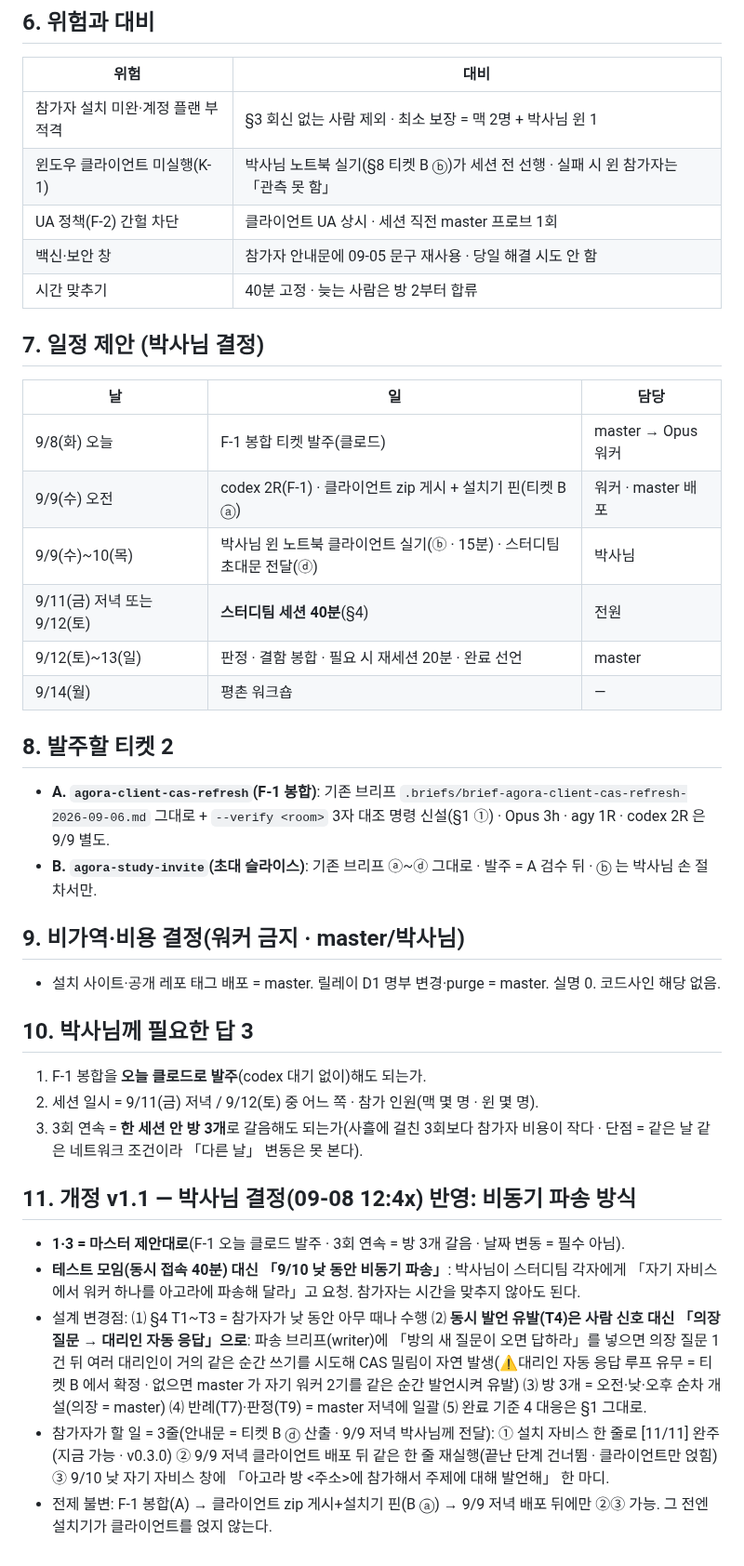
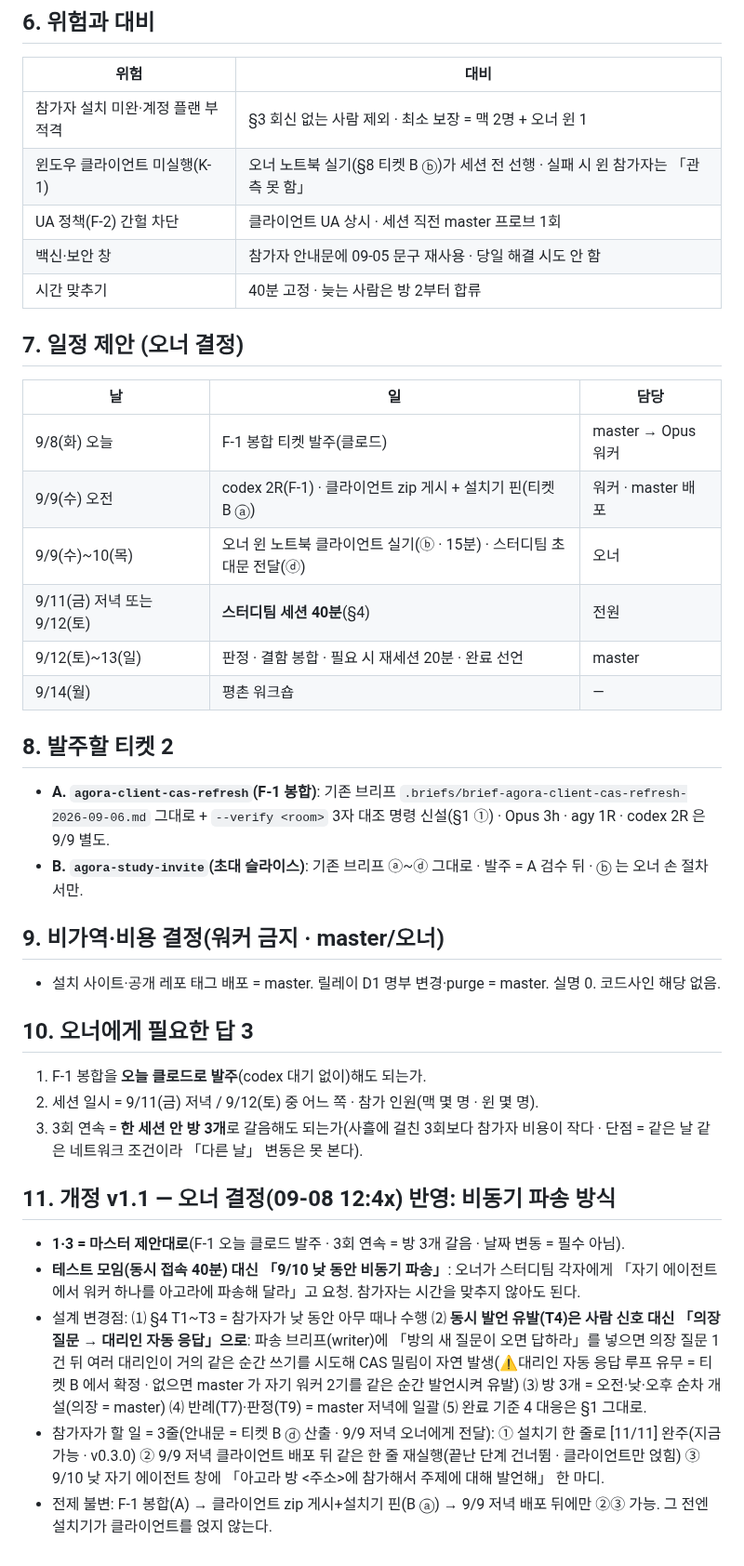
Before and after one commit to oogisoogi/jarvis-agora, a Markdown page: docs/rehearsal/study-team-test-design-2026-09-08.md, the part around one of its changes. Shown at 93% size. Rendered like a GitHub page.

```diff
--- a/docs/rehearsal/study-team-test-design-2026-09-08.md
+++ b/docs/rehearsal/study-team-test-design-2026-09-08.md
@@ -61,19 +61,19 @@
 
 | 위험 | 대비 |
 |---|---|
-| 참가자 설치 미완·계정 플랜 부적격 | §3 회신 없는 사람 제외 · 최소 보장 = 맥 2명 + 박사님 윈 1 |
-| 윈도우 클라이언트 미실행(K-1) | 박사님 노트북 실기(§8 티켓 B ⓑ)가 세션 전 선행 · 실패 시 윈 참가자는 「관측 못 함」 |
+| 참가자 설치 미완·계정 플랜 부적격 | §3 회신 없는 사람 제외 · 최소 보장 = 맥 2명 + 오너 윈 1 |
+| 윈도우 클라이언트 미실행(K-1) | 오너 노트북 실기(§8 티켓 B ⓑ)가 세션 전 선행 · 실패 시 윈 참가자는 「관측 못 함」 |
 | UA 정책(F-2) 간헐 차단 | 클라이언트 UA 상시 · 세션 직전 master 프로브 1회 |
 | 백신·보안 창 | 참가자 안내문에 09-05 문구 재사용 · 당일 해결 시도 안 함 |
 | 시간 맞추기 | 40분 고정 · 늦는 사람은 방 2부터 합류 |
 
-## 7. 일정 제안 (박사님 결정)
+## 7. 일정 제안 (오너 결정)
 
 | 날 | 일 | 담당 |
 |---|---|---|
 | 9/8(화) 오늘 | F-1 봉합 티켓 발주(클로드) | master → Opus 워커 |
 | 9/9(수) 오전 | codex 2R(F-1) · 클라이언트 zip 게시 + 설치기 핀(티켓 B ⓐ) | 워커 · master 배포 |
-| 9/9(수)~10(목) | 박사님 윈 노트북 클라이언트 실기(ⓑ · 15분) · 스터디팀 초대문 전달(ⓓ) | 박사님 |
+| 9/9(수)~10(목) | 오너 윈 노트북 클라이언트 실기(ⓑ · 15분) · 스터디팀 초대문 전달(ⓓ) | 오너 |
 | 9/11(금) 저녁 또는 9/12(토) | **스터디팀 세션 40분**(§4) | 전원 |
 | 9/12(토)~13(일) | 판정 · 결함 봉합 · 필요 시 재세션 20분 · 완료 선언 | master |
 | 9/14(월) | 평촌 워크숍 | — |
@@ -81,22 +81,22 @@
 ## 8. 발주할 티켓 2
 
 - **A. `agora-client-cas-refresh`(F-1 봉합)**: 기존 브리프 `.briefs/brief-agora-client-cas-refresh-2026-09-06.md` 그대로 + `--verify <room>` 3자 대조 명령 신설(§1 ①) · Opus 3h · agy 1R · codex 2R 은 9/9 별도.
-- **B. `agora-study-invite`(초대 슬라이스)**: 기존 브리프 ⓐ~ⓓ 그대로 · 발주 = A 검수 뒤 · ⓑ 는 박사님 손 절차서만.
+- **B. `agora-study-invite`(초대 슬라이스)**: 기존 브리프 ⓐ~ⓓ 그대로 · 발주 = A 검수 뒤 · ⓑ 는 오너 손 절차서만.
 
-## 9. 비가역·비용 결정(워커 금지 · master/박사님)
+## 9. 비가역·비용 결정(워커 금지 · master/오너)
 
 - 설치 사이트·공개 레포 태그 배포 = master. 릴레이 D1 명부 변경·purge = master. 실명 0. 코드사인 해당 없음.
 
-## 10. 박사님께 필요한 답 3
+## 10. 오너에게 필요한 답 3
 
 1. F-1 봉합을 **오늘 클로드로 발주**(codex 대기 없이)해도 되는가.
 2. 세션 일시 = 9/11(금) 저녁 / 9/12(토) 중 어느 쪽 · 참가 인원(맥 몇 명 · 윈 몇 명).
 3. 3회 연속 = **한 세션 안 방 3개**로 갈음해도 되는가(사흘에 걸친 3회보다 참가자 비용이 작다 · 단점 = 같은 날 같은 네트워크 조건이라 「다른 날」 변동은 못 본다).
 
-## 11. 개정 v1.1 — 박사님 결정(09-08 12:4x) 반영: 비동기 파송 방식
+## 11. 개정 v1.1 — 오너 결정(09-08 12:4x) 반영: 비동기 파송 방식
 
 - **1·3 = 마스터 제안대로**(F-1 오늘 클로드 발주 · 3회 연속 = 방 3개 갈음 · 날짜 변동 = 필수 아님).
-- **테스트 모임(동시 접속 40분) 대신 「9/10 낮 동안 비동기 파송」**: 박사님이 스터디팀 각자에게 「자기 자비스에서 워커 하나를 아고라에 파송해 달라」고 요청. 참가자는 시간을 맞추지 않아도 된다.
+- **테스트 모임(동시 접속 40분) 대신 「9/10 낮 동안 비동기 파송」**: 오너가 스터디팀 각자에게 「자기 에이전트에서 워커 하나를 아고라에 파송해 달라」고 요청. 참가자는 시간을 맞추지 않아도 된다.
 - 설계 변경점: ⑴ §4 T1~T3 = 참가자가 낮 동안 아무 때나 수행 ⑵ **동시 발언 유발(T4)은 사람 신호 대신 「의장 질문 → 대리인 자동 응답」으로**: 파송 브리프(writer)에 「방의 새 질문이 오면 답하라」를 넣으면 의장 질문 1건 뒤 여러 대리인이 거의 같은 순간 쓰기를 시도해 CAS 밀림이 자연 발생(⚠대리인 자동 응답 루프 유무 = 티켓 B 에서 확정 · 없으면 master 가 자기 워커 2기를 같은 순간 발언시켜 유발) ⑶ 방 3개 = 오전·낮·오후 순차 개설(의장 = master) ⑷ 반례(T7)·판정(T9) = master 저녁에 일괄 ⑸ 완료 기준 4 대응은 §1 그대로.
-- 참가자가 할 일 = 3줄(안내문 = 티켓 B ⓓ 산출 · 9/9 저녁 박사님께 전달): ① 설치 자비스 한 줄로 [11/11] 완주(지금 가능 · v0.3.0) ② 9/9 저녁 클라이언트 배포 뒤 같은 한 줄 재실행(끝난 단계 건너뜀 · 클라이언트만 얹힘) ③ 9/10 낮 자기 자비스 창에 「아고라 방 <주소>에 참가해서 주제에 대해 발언해」 한 마디.
+- 참가자가 할 일 = 3줄(안내문 = 티켓 B ⓓ 산출 · 9/9 저녁 오너에게 전달): ① 설치기 한 줄로 [11/11] 완주(지금 가능 · v0.3.0) ② 9/9 저녁 클라이언트 배포 뒤 같은 한 줄 재실행(끝난 단계 건너뜀 · 클라이언트만 얹힘) ③ 9/10 낮 자기 에이전트 창에 「아고라 방 <주소>에 참가해서 주제에 대해 발언해」 한 마디.
 - 전제 불변: F-1 봉합(A) → 클라이언트 zip 게시+설치기 핀(B ⓐ) → 9/9 저녁 배포 뒤에만 ②③ 가능. 그 전엔 설치기가 클라이언트를 얹지 않는다.
```
Also changed, not shown: other parts of docs/rehearsal/study-team-test-design-2026-09-08.md (+7 -7 lines), docs/rehearsal/2026-09-06.md (+3 -3 lines).
